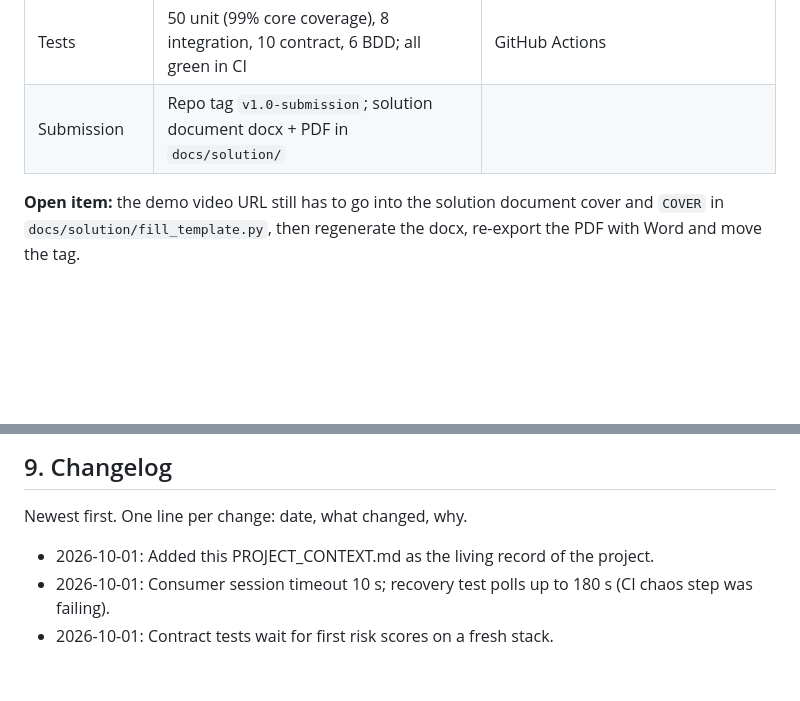
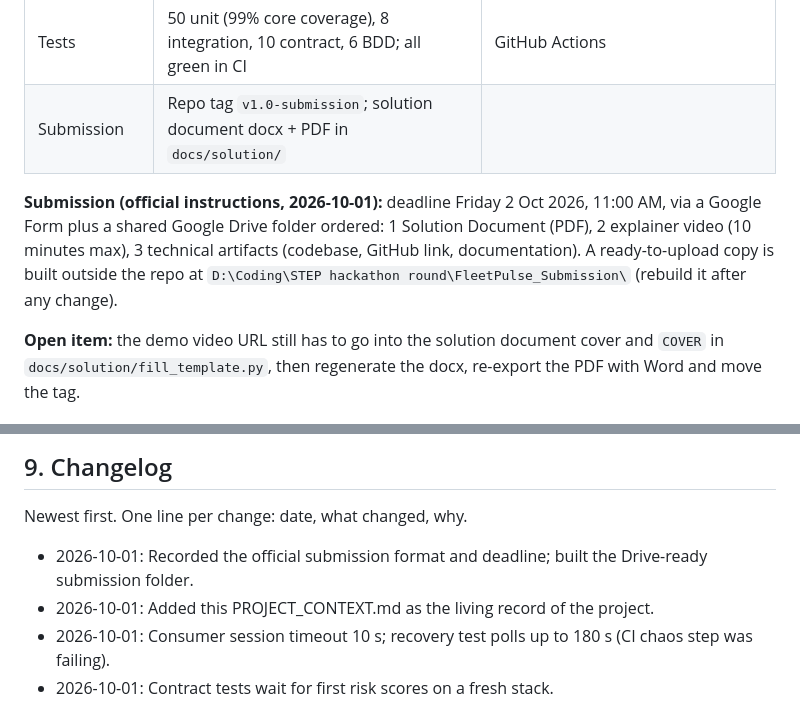
Before and after one commit to JeevanSarasramSS/fleetpulse, a Markdown page: PROJECT_CONTEXT.md, 2 parts joined by grey strips. Drawn GitHub-style; blank space fills up the shorter version.

Commit message:
Project context: official submission format and deadline

```diff
--- a/PROJECT_CONTEXT.md
+++ b/PROJECT_CONTEXT.md
@@ -105,6 +105,11 @@ All on 2026-10-01 (IST).
 | Tests | 50 unit (99% core coverage), 8 integration, 10 contract, 6 BDD; all green in CI | GitHub Actions |
 | Submission | Repo tag `v1.0-submission`; solution document docx + PDF in `docs/solution/` | |
 
+**Submission (official instructions, 2026-10-01):** deadline Friday 2 Oct 2026, 11:00 AM, via a Google Form plus a
+shared Google Drive folder ordered: 1 Solution Document (PDF), 2 explainer video (10 minutes max), 3 technical
+artifacts (codebase, GitHub link, documentation). A ready-to-upload copy is built outside the repo at
+`D:\Coding\STEP hackathon round\FleetPulse_Submission\` (rebuild it after any change).
+
 **Open item:** the demo video URL still has to go into the solution document cover and `COVER` in
 `docs/solution/fill_template.py`, then regenerate the docx, re-export the PDF with Word and move the tag.
 
@@ -139,6 +144,7 @@ Upgrade backlog (pick from here, then log it in the changelog):
 
 Newest first. One line per change: date, what changed, why.
 
+- 2026-10-01: Recorded the official submission format and deadline; built the Drive-ready submission folder.
 - 2026-10-01: Added this PROJECT_CONTEXT.md as the living record of the project.
 - 2026-10-01: Consumer session timeout 10 s; recovery test polls up to 180 s (CI chaos step was failing).
 - 2026-10-01: Contract tests wait for first risk scores on a fresh stack.
```
